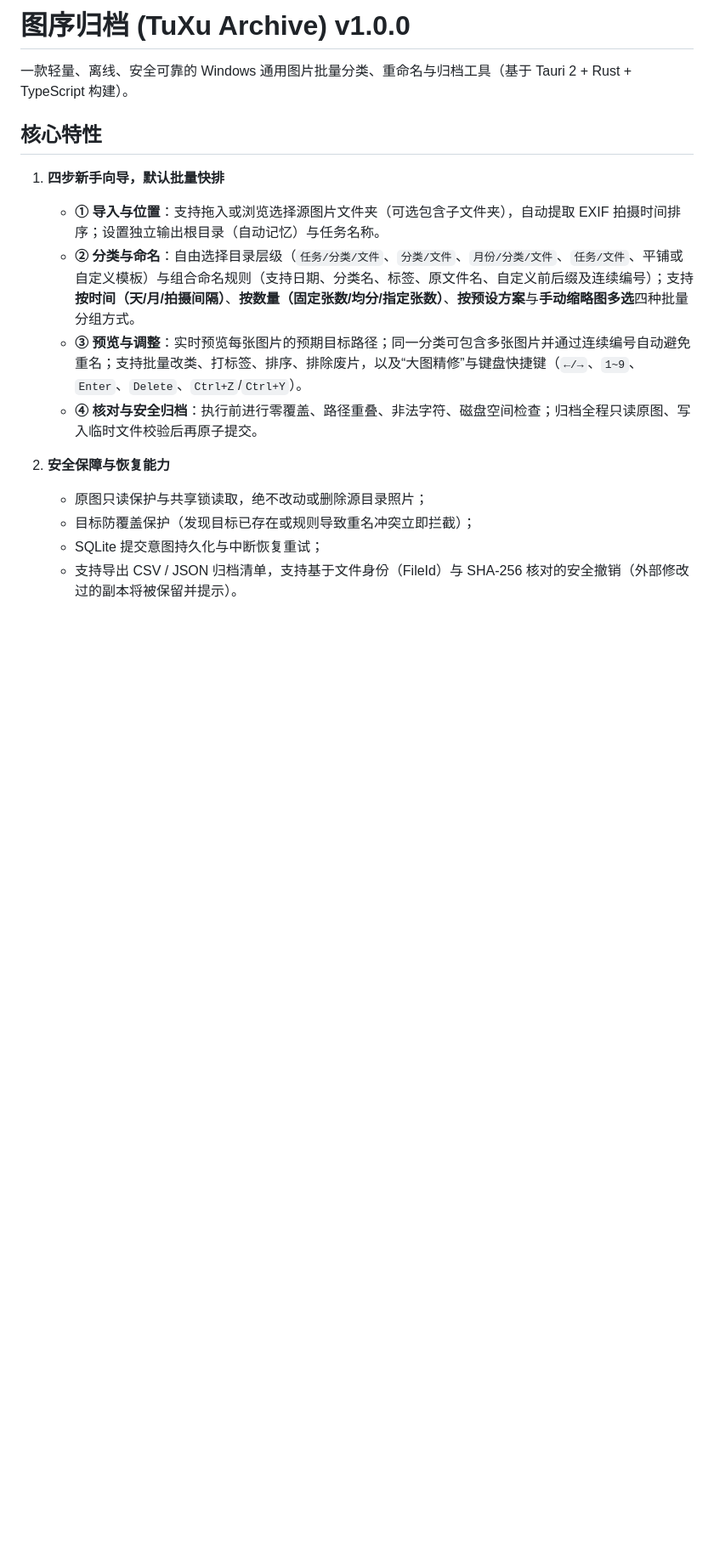
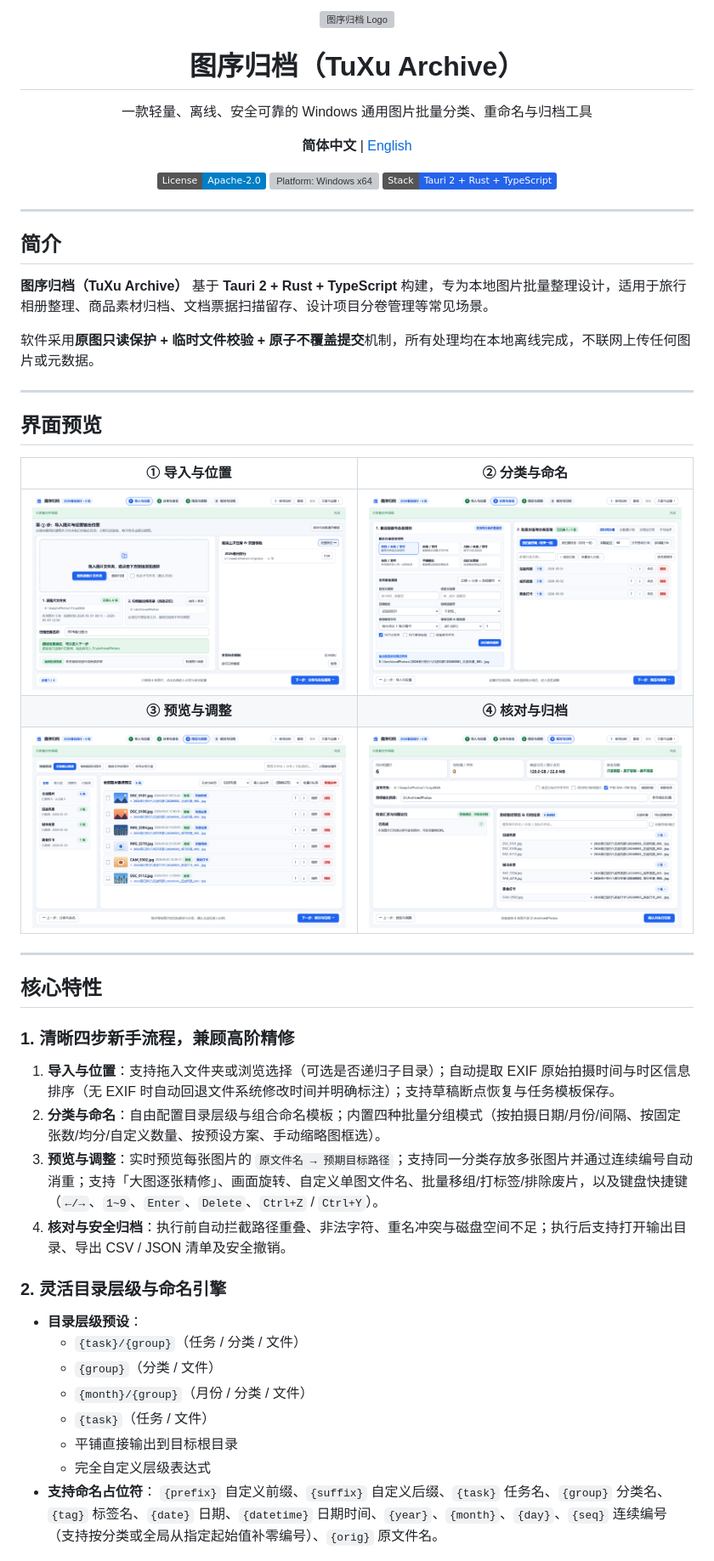
Before and after one commit to rowanjove/TuXuArchive, a Markdown page: README.md, the part around one of its changes. Shown at 85% size. GitHub-like rendering; pictures changed too: docs/screenshots/step1-import.png (added), docs/screenshots/step2-rules.png (added), docs/screenshots/step3-preview.png (added); badges without logos; blank space fills up the shorter version; grey boxes are pictures that could not be loaded.

Commit message:
docs(release): add Apache-2.0 license, bilingual README, and UI screenshots

```diff
--- a/README.md
+++ b/README.md
@@ -1,18 +1,53 @@
-# 图序归档 (TuXu Archive) v1.0.0
+<div align="center">
+  <img src="src-tauri/icons/icon.png" alt="图序归档 Logo" width="88" height="88" />
+  <h1>图序归档（TuXu Archive）</h1>
+  <p>一款轻量、离线、安全可靠的 Windows 通用图片批量分类、重命名与归档工具</p>
+  <p>
+    <strong>简体中文</strong> | <a href="README.en.md">English</a>
+  </p>
+  <p>
+    <a href="LICENSE"><img src="https://img.shields.io/badge/License-Apache--2.0-blue.svg" alt="License: Apache-2.0" /></a>
+    <img src="https://img.shields.io/badge/Platform-Windows%2010%2F11%20x64-0078D4.svg" alt="Platform: Windows x64" />
+    <img src="https://img.shields.io/badge/Stack-Tauri%202%20%2B%20Rust%20%2B%20TypeScript-2563EB.svg" alt="Tech Stack" />
+  </p>
+</div>
 
-一款轻量、离线、安全可靠的 Windows 通用图片批量分类、重命名与归档工具（基于 Tauri 2 + Rust + TypeScript 构建）。
+---
+
+## 简介
+
+**图序归档（TuXu Archive）** 基于 **Tauri 2 + Rust + TypeScript** 构建，专为本地图片批量整理设计，适用于旅行相册整理、商品素材归档、文档票据扫描留存、设计项目分卷管理等常见场景。
+
+软件采用**原图只读保护 + 临时文件校验 + 原子不覆盖提交**机制，所有处理均在本地离线完成，不联网上传任何图片或元数据。
+
+---
+
+## 界面预览
+
+| ① 导入与位置 | ② 分类与命名 |
+| :---: | :---: |
+| ![导入与位置](docs/screenshots/step1-import.png) | ![分类与命名](docs/screenshots/step2-rules.png) |
+| **③ 预览与调整** | **④ 核对与归档** |
+| ![预览与调整](docs/screenshots/step3-preview.png) | ![核对与归档](docs/screenshots/step4-archive.png) |
+
+---
 
 ## 核心特性
 
-1. **四步新手向导，默认批量快排**
-   - **① 导入与位置**：支持拖入或浏览选择源图片文件夹（可选包含子文件夹），自动提取 EXIF 拍摄时间排序；设置独立输出根目录（自动记忆）与任务名称。
-   - **② 分类与命名**：自由选择目录层级（`任务/分类/文件`、`分类/文件`、`月份/分类/文件`、`任务/文件`、平铺或自定义模板）与组合命名规则（支持日期、分类名、标签、原文件名、自定义前后缀及连续编号）；支持**按时间（天/月/拍摄间隔）**、**按数量（固定张数/均分/指定张数）**、**按预设方案**与**手动缩略图多选**四种批量分组方式。
-   - **③ 预览与调整**：实时预览每张图片的预期目标路径；同一分类可包含多张图片并通过连续编号自动避免重名；支持批量改类、打标签、排序、排除废片，以及“大图精修”与键盘快捷键（`←/→`、`1~9`、`Enter`、`Delete`、`Ctrl+Z`/`Ctrl+Y`）。
-   - **④ 核对与安全归档**：执行前进行零覆盖、路径重叠、非法字符、磁盘空间检查；归档全程只读原图、写入临时文件校验后再原子提交。
+### 1. 清晰四步新手流程，兼顾高阶精修
+1. **导入与位置**：支持拖入文件夹或浏览选择（可选是否递归子目录）；自动提取 EXIF 原始拍摄时间与时区信息排序（无 EXIF 时自动回退文件系统修改时间并明确标注）；支持草稿断点恢复与任务模板保存。
+2. **分类与命名**：自由配置目录层级与组合命名模板；内置四种批量分组模式（按拍摄日期/月份/间隔、按固定张数/均分/自定义数量、按预设方案、手动缩略图框选）。
+3. **预览与调整**：实时预览每张图片的 `原文件名 → 预期目标路径`；支持同一分类存放多张图片并通过连续编号自动消重；支持「大图逐张精修」、画面旋转、自定义单图文件名、批量移组/打标签/排除废片，以及键盘快捷键（`←/→`、`1~9`、`Enter`、`Delete`、`Ctrl+Z` / `Ctrl+Y`）。
+4. **核对与安全归档**：执行前自动拦截路径重叠、非法字符、重名冲突与磁盘空间不足；执行后支持打开输出目录、导出 CSV / JSON 清单及安全撤销。
 
-2. **安全保障与恢复能力**
-   - 原图只读保护与共享锁读取，绝不改动或删除源目录照片；
-   - 目标防覆盖保护（发现目标已存在或规则导致重名冲突立即拦截）；
-   - SQLite 提交意图持久化与中断恢复重试；
-   - 支持导出 CSV / JSON 归档清单，支持基于文件身份（FileId）与 SHA-256 核对的安全撤销（外部修改过的副本将被保留并提示）。
+### 2. 灵活目录层级与命名引擎
+- **目录层级预设**：
+  - `{task}/{group}`（任务 / 分类 / 文件）
+  - `{group}`（分类 / 文件）
+  - `{month}/{group}`（月份 / 分类 / 文件）
+  - `{task}`（任务 / 文件）
+  - 平铺直接输出到目标根目录
+  - 完全自定义层级表达式
+- **支持命名占位符**：
+  `{prefix}` 自定义前缀、`{suffix}` 自定义后缀、`{task}` 任务名、`{group}` 分类名、`{tag}` 标签名、`{date}` 日期、`{datetime}` 日期时间、`{year}`、`{month}`、`{day}`、`{seq}` 连续编号（支持按分类或全局从指定起始值补零编号）、`{orig}` 原文件名。
 
```
Also changed, not shown: other parts of README.md (+56 -14 lines), README.en.md (added, +114 -0 lines), 3 other files.
